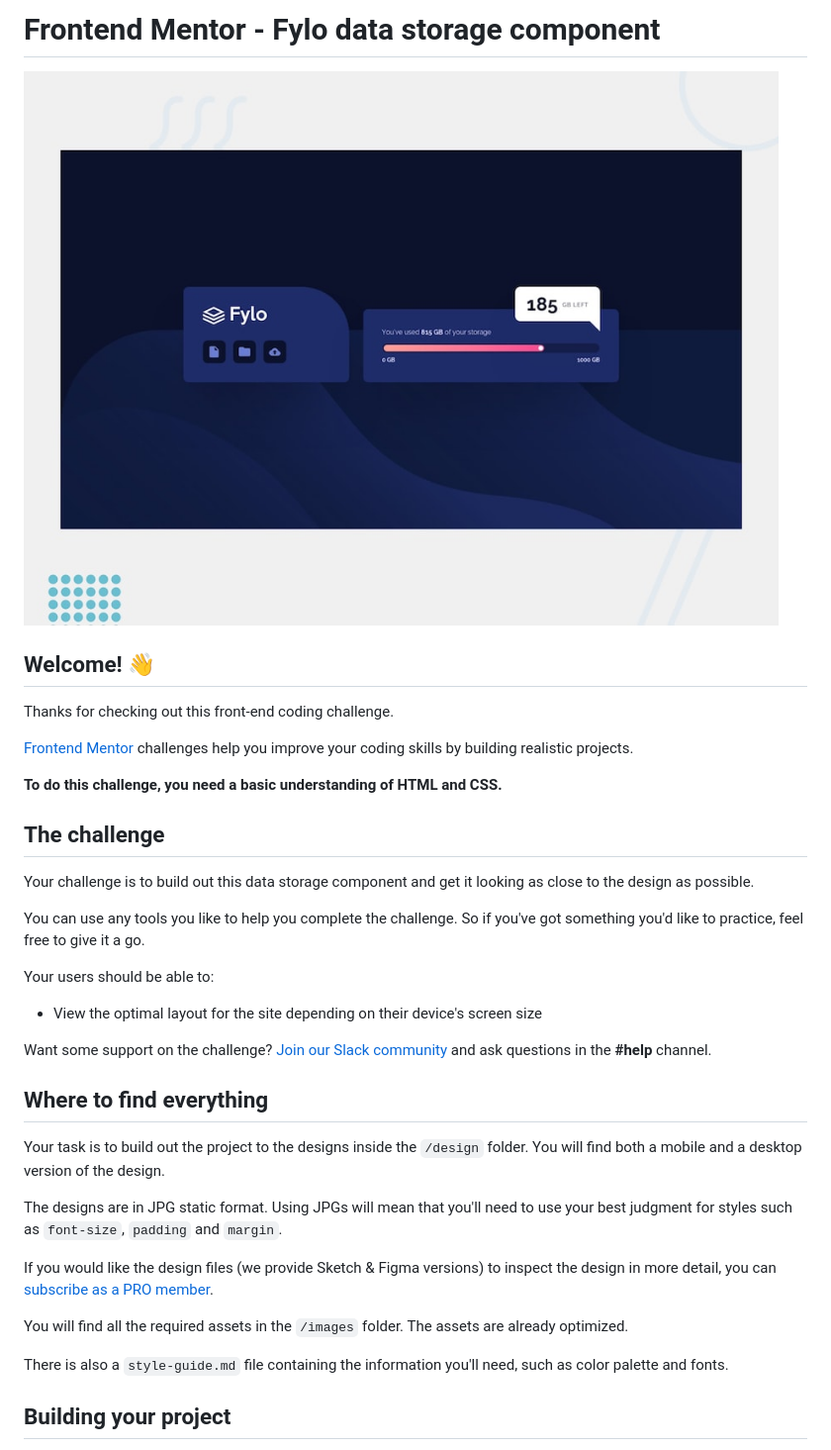
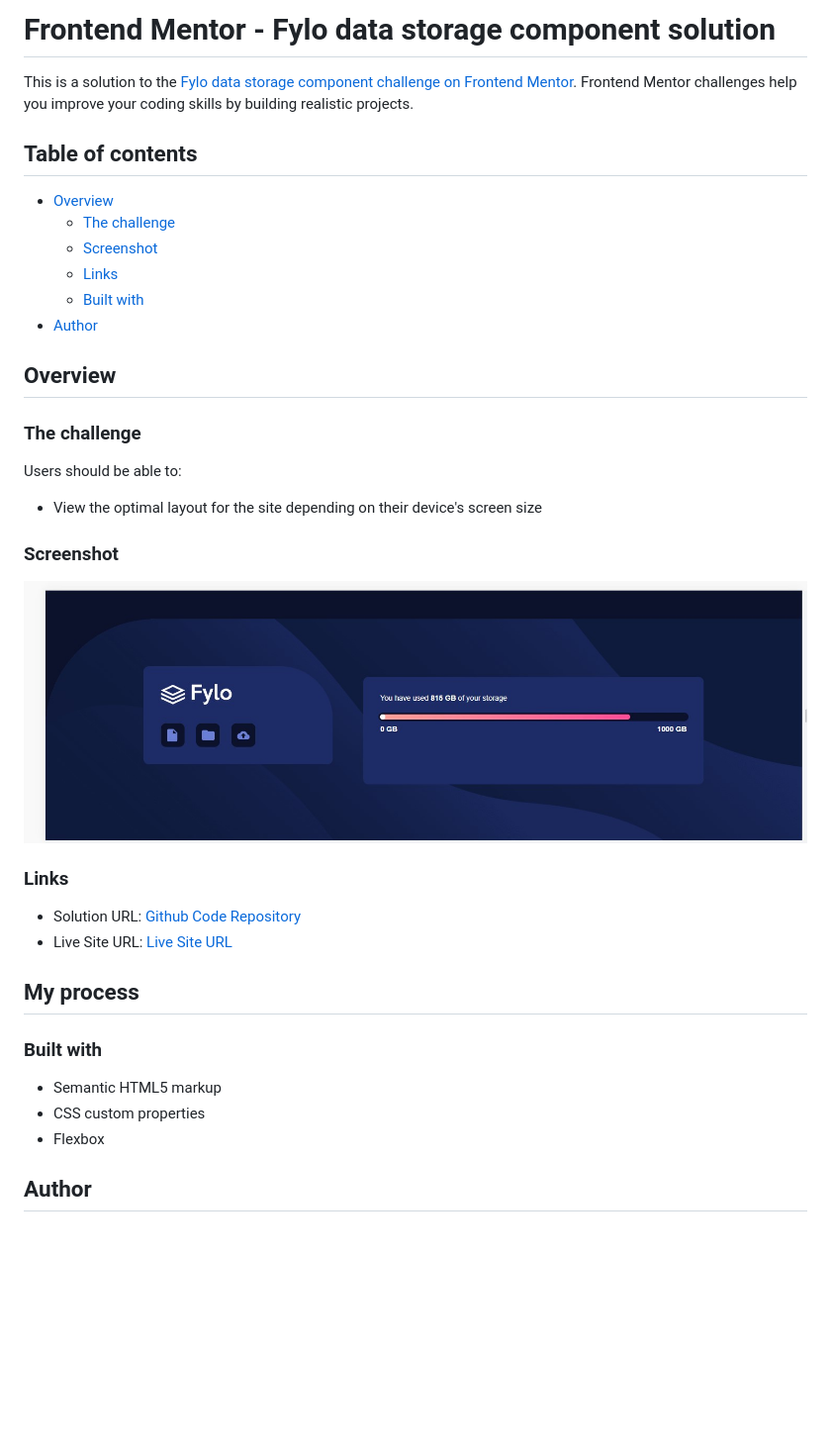
Before and after one commit to ShaunPour/Fylo-Data-Storage-Component, a Markdown page: README.md, the part around the change printed below. Shown: that part at 99% size. GitHub-like rendering; pictures changed too: images/screenshot.jpg (added); blank space fills up the shorter version.

```diff
--- a/README.md
+++ b/README.md
@@ -1,38 +1,40 @@
-# Frontend Mentor - Fylo data storage component
+# Frontend Mentor - Fylo data storage component solution
 
-![Design preview for the Fylo data storage component coding challenge](./design/desktop-preview.jpg)
+This is a solution to the [Fylo data storage component challenge on Frontend Mentor](https://www.frontendmentor.io/challenges/fylo-data-storage-component-1dZPRbV5n). Frontend Mentor challenges help you improve your coding skills by building realistic projects.
 
-## Welcome! 👋
+## Table of contents
 
-Thanks for checking out this front-end coding challenge.
+- [Overview](#overview)
+  - [The challenge](#the-challenge)
+  - [Screenshot](#screenshot)
+  - [Links](#links)
+  - [Built with](#built-with)
+- [Author](#author)
 
-[Frontend Mentor](https://www.frontendmentor.io) challenges help you improve your coding skills by building realistic projects.
+## Overview
 
-**To do this challenge, you need a basic understanding of HTML and CSS.**
+### The challenge
 
-## The challenge
-
-Your challenge is to build out this data storage component and get it looking as close to the design as possible.
-
-You can use any tools you like to help you complete the challenge. So if you've got something you'd like to practice, feel free to give it a go.
-
-Your users should be able to:
+Users should be able to:
 
 - View the optimal layout for the site depending on their device's screen size
 
-Want some support on the challenge? [Join our Slack community](https://www.frontendmentor.io/slack) and ask questions in the **#help** channel.
+### Screenshot
 
-## Where to find everything
+![](/images/screenshot.jpg)
 
-Your task is to build out the project to the designs inside the `/design` folder. You will find both a mobile and a desktop version of the design.
+### Links
 
-The designs are in JPG static format. Using JPGs will mean that you'll need to use your best judgment for styles such as `font-size`, `padding` and `margin`.
+- Solution URL: [Github Code Repository](https://github.com/DarkPhoenixNinja92/Fylo-Data-Storage-Component)
+- Live Site URL: [Live Site URL](https://darkphoenixninja92.github.io/Fylo-Data-Storage-Component/)
 
-If you would like the design files (we provide Sketch & Figma versions) to inspect the design in more detail, you can [subscribe as a PRO member](https://www.frontendmentor.io/pro).
+## My process
 
-You will find all the required assets in the `/images` folder. The assets are already optimized.
+### Built with
 
-There is also a `style-guide.md` file containing the information you'll need, such as color palette and fonts.
+- Semantic HTML5 markup
+- CSS custom properties
+- Flexbox
 
-## Building your project
+## Author
 
```
Also changed, not shown: other parts of README.md (+2 -53 lines), README-template.md (deleted, +0 -110 lines), style-guide.md (deleted, +0 -32 lines), 2 other files.
